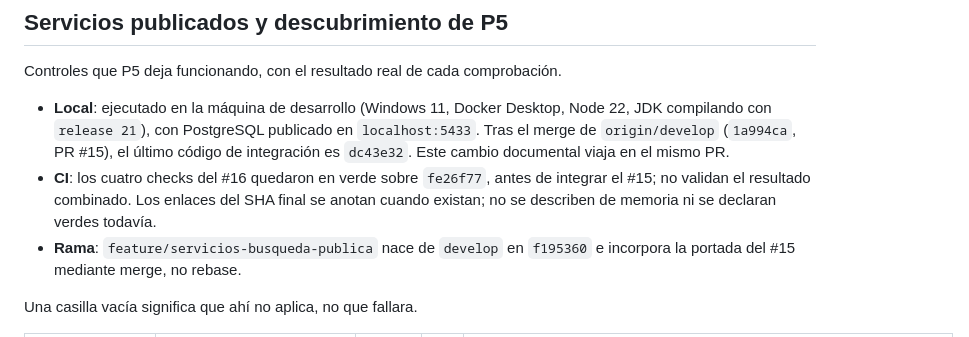
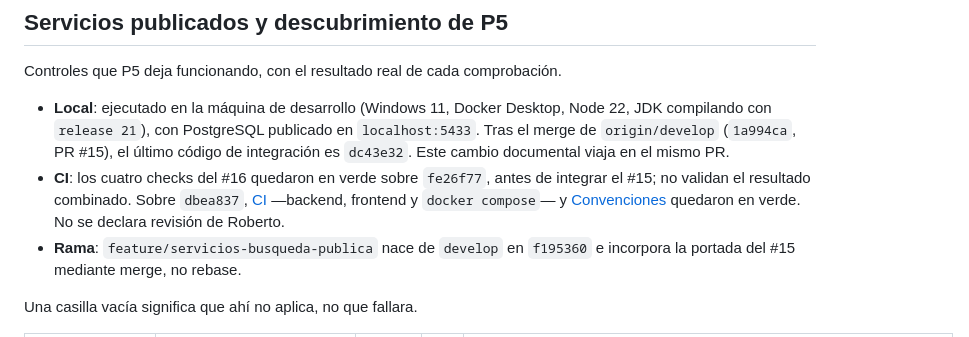
Before and after one commit to robertofabiot/moica-hackathon, a Markdown page: Docs/Dev/MatrizCumplimiento.md, the part around the change. Rendered like a GitHub page.

Commit message:
docs(servicio): anotar la ci del codigo combinado

```diff
--- a/Docs/Dev/MatrizCumplimiento.md
+++ b/Docs/Dev/MatrizCumplimiento.md
@@ -639,9 +639,11 @@ Controles que P5 deja funcionando, con el resultado real de cada comprobación.
   último código de integración es `dc43e32`. Este cambio documental viaja en el
   mismo PR.
 - **CI**: los cuatro checks del #16 quedaron en verde sobre `fe26f77`, antes de
-  integrar el #15; no validan el resultado combinado. Los enlaces del SHA final
-  se anotan cuando existan; no se describen de memoria ni se declaran verdes
-  todavía.
+  integrar el #15; no validan el resultado combinado. Sobre `dbea837`,
+  [CI](https://github.com/robertofabiot/moica-hackathon/actions/runs/33263780265)
+  —backend, frontend y `docker compose`— y
+  [Convenciones](https://github.com/robertofabiot/moica-hackathon/actions/runs/33263780167)
+  quedaron en verde. No se declara revisión de Roberto.
 - **Rama**: `feature/servicios-busqueda-publica` nace de `develop` en
   `f195360` e incorpora la portada del #15 mediante merge, no rebase.
 
```
